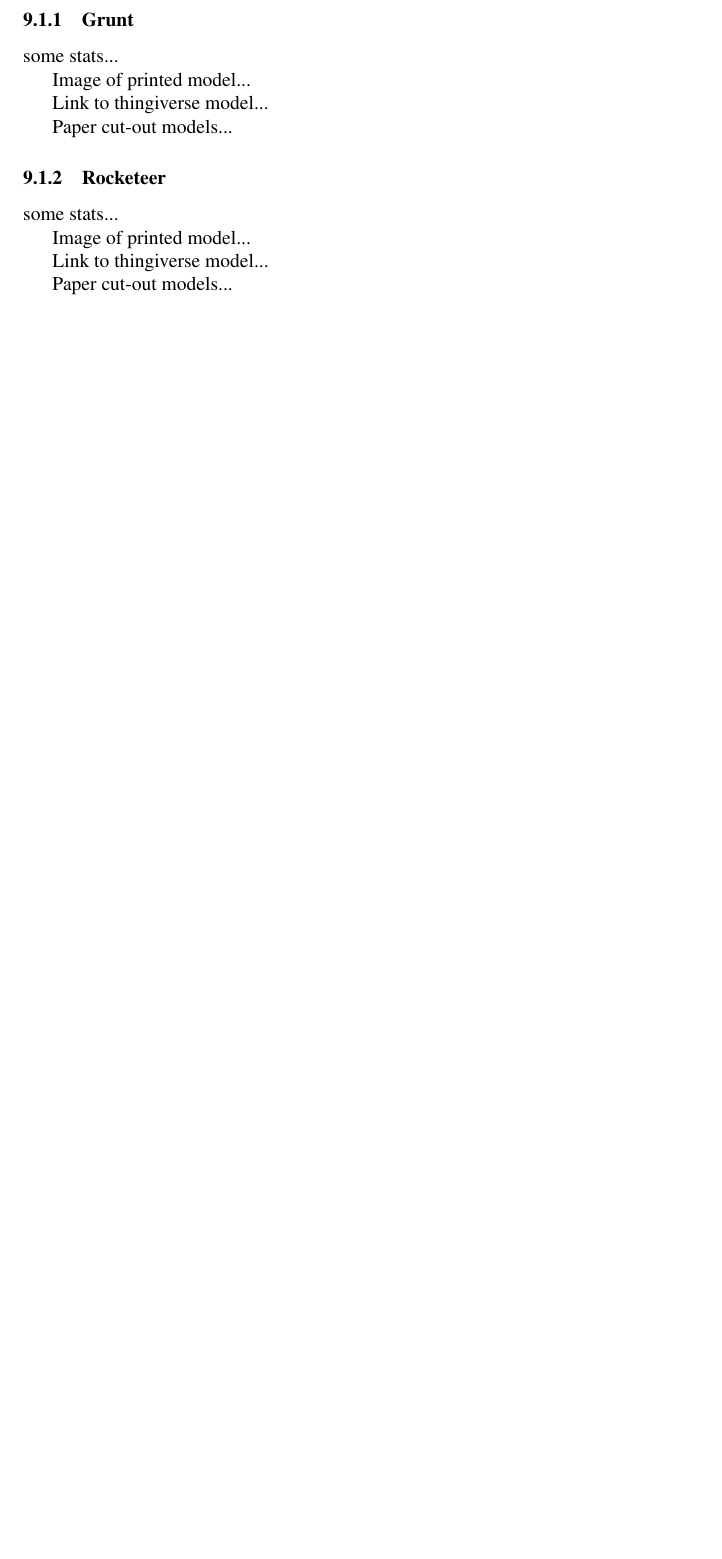
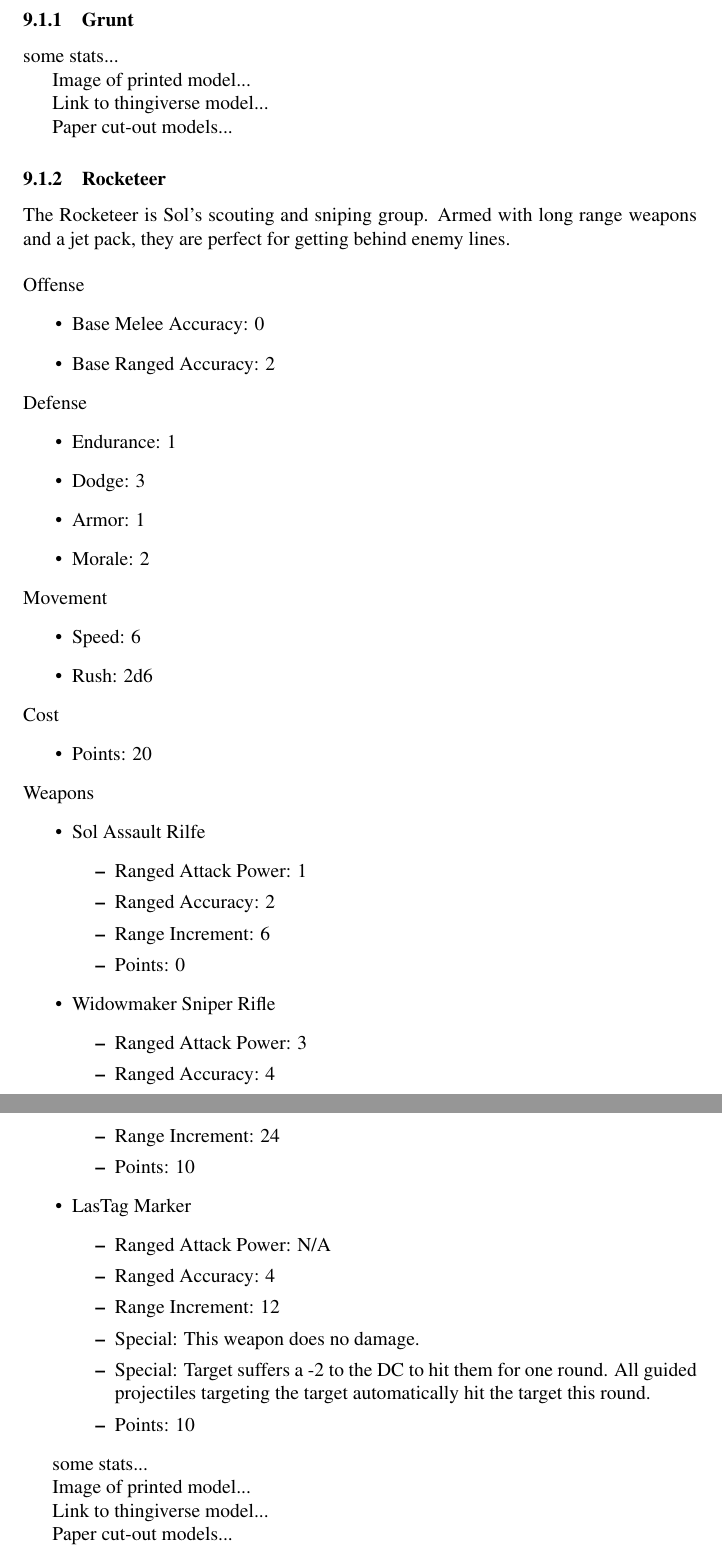
Before and after one commit to Faeranne/OpenWAR, a LaTeX document (openWAR.tex): part of page 6 of 9 before the commit and two parts of pages 6 and 7 of 10 after it, the two joined at a grey line, cut so that both start at the same text, the shorter picture padded with empty space. Compiled offline with pdfLaTeX.

Commit message:
Minor updates

```diff
--- a/openWAR.tex
+++ b/openWAR.tex
@@ -110,6 +110,56 @@ Link to thingiverse model...
 Paper cut-out models...
 
 \subsubsection{Rocketeer}
+
+The Rocketeer is Sol's scouting and sniping group.  Armed with long range weapons and a jet pack, they are perfect for getting behind enemy lines.\\
+\\
+Offense
+\begin{itemize}
+	\item Base Melee Accuracy: 0
+	\item Base Ranged Accuracy: 2
+\end{itemize}
+Defense
+\begin{itemize}
+	\item Endurance: 1
+	\item Dodge: 3
+	\item Armor: 1
+	\item Morale: 2
+\end{itemize}
+Movement
+\begin{itemize}
+	\item Speed: 6
+	\item Rush: 2d6
+\end{itemize}
+Cost
+\begin{itemize}
+	\item Points: 20
+\end{itemize}
+Weapons
+\begin{itemize}
+	\item Sol Assault Rilfe
+	\begin{itemize}
+		\item Ranged Attack Power: 1
+		\item Ranged Accuracy: 2
+		\item Range Increment: 6
+		\item Points: 0
+	\end{itemize}
+	\item Widowmaker Sniper Rifle
+	\begin{itemize}
+		\item Ranged Attack Power: 3
+		\item Ranged Accuracy: 4
+		\item Range Increment: 24
+		\item Points: 10
+	\end{itemize}
+	\item LasTag Marker
+	\begin{itemize}
+		\item Ranged Attack Power: N/A
+		\item Ranged Accuracy: 4
+		\item Range Increment: 12
+		\item Special: This weapon does no damage.
+		\item Special: Target suffers a -2 to the DC to hit them for one round. All guided projectiles targeting the target automatically hit the target this round.
+		\item Points: 10
+	\end{itemize}
+\end{itemize}
 
 some stats...
 
```
Also changed, not shown: openwar.pdf, openWAR.tex (2 more changed lines).
